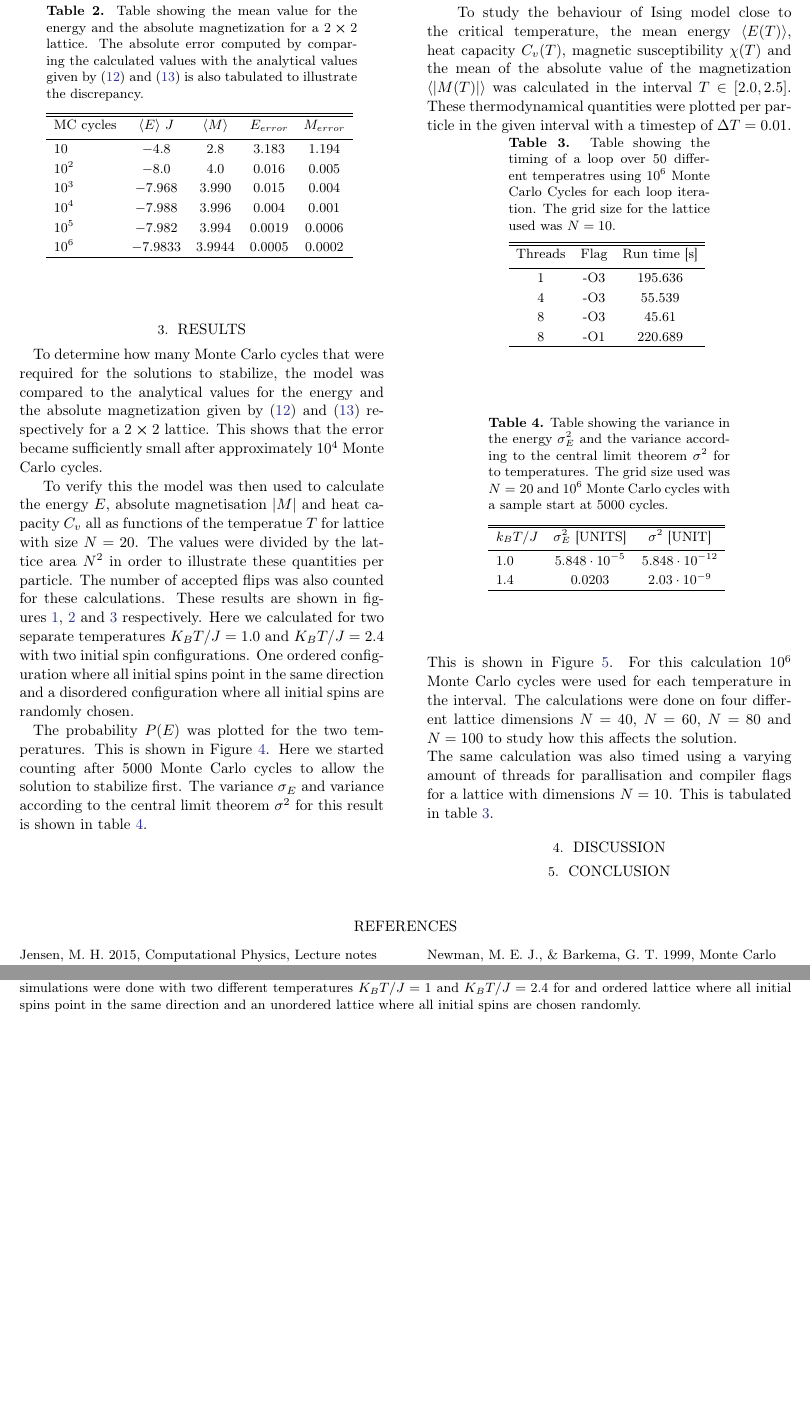
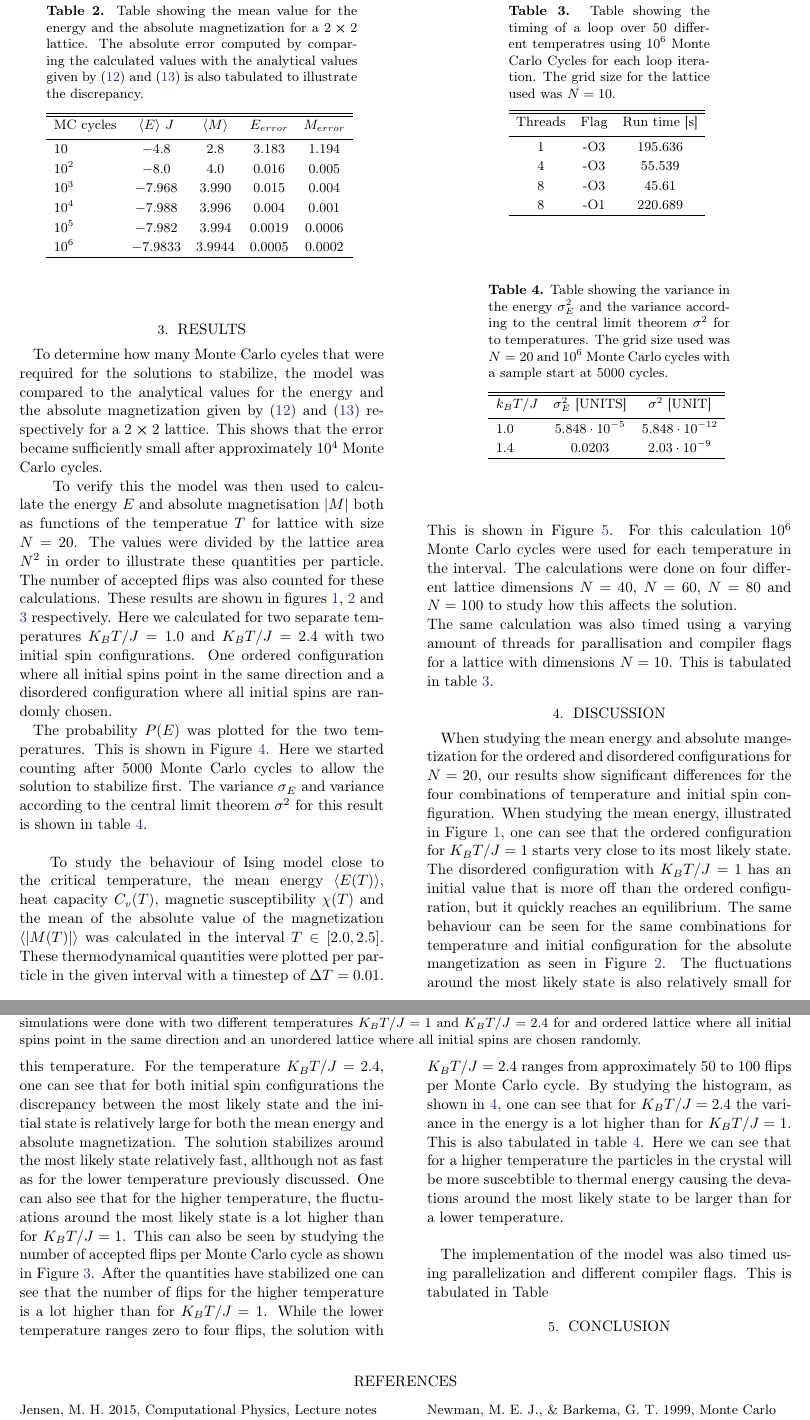
Before and after one commit to SagittariusA-Star/FYS4150-Project-4, a LaTeX paper (doc/CompPhysProj4.tex): two parts of pages 5 and 6 of 10, joined at a grey line, cut so that both start at the same text, the shorter picture padded with empty space. Compiled offline with pdfLaTeX.

Commit message:
started writing discussion

```diff
--- a/doc/CompPhysProj4.tex
+++ b/doc/CompPhysProj4.tex
@@ -390,8 +390,8 @@ became sufficiently small after approximately $10^4$ Monte Carlo cycles.\\
 	$10^6$ & $-7.9833$ & $3.9944$ & $0.0005$ & $0.0002$
 	\enddata
 \end{deluxetable}
-To verify this the model was then used to calculate the energy $E$, absolute
-magnetisation $\vert M \vert$ and heat capacity $C_v$ all as functions of the
+To verify this the model was then used to calculate the energy $E$ and absolute
+magnetisation $\vert M \vert$ both as functions of the
 temperatue $T$ for lattice with size $N=20$. The values were divided by the
 lattice area $N^2$ in order to illustrate these quantities per particle. The
 number of accepted flips was also counted for these calculations. These results
@@ -475,6 +475,39 @@ tabulated in table \ref{tab:timing}.
 
 
 \section{Discussion} \label{sec:discussion}
+When studying the mean energy and absolute mangetization for the ordered and
+disordered configurations for $N=20$, our results show significant differences
+for the four combinations of temperature and initial spin configuration. When
+studying the mean energy, illustrated in Figure \ref{fig:E_MC7}, one can see
+that the ordered configuration for $K_BT/J=1$ starts very close to its most
+likely state. The disordered configuration with $K_BT/J=1$ has an initial value
+that is more off than the ordered configuration, but it quickly reaches an
+equilibrium. The same behaviour can be seen for the same combinations for
+temperature and initial configuration for the absolute mangetization as seen in
+Figure \ref{fig:M_MC7}. The fluctuations around the most likely state is also
+relatively small for this temperature. For the temperature $K_BT/J=2.4$, one can
+see that for both initial spin configurations the discrepancy between
+the most likely state and the initial state is relatively large for both the
+mean energy and absolute magnetization. The solution stabilizes around the most
+likely state relatively fast, allthough not as fast as for the lower temperature
+previously discussed. One can also see that for the higher temperature, the
+fluctuations around the most likely state is a lot higher than for $K_BT/J =1$.
+This can also be seen by studying the number of accepted flips per Monte Carlo
+cycle as shown in Figure \ref{fig:flip_MC7}. After the quantities have
+stabilized one can see that the number of flips for the higher temperature is a
+lot higher than for $K_BT/J=1$. While the lower temperature ranges zero to four
+flips, the solution with $K_BT/J=2.4$ ranges from approximately $50$ to $100$
+flips per Monte Carlo cycle. By studying the histogram, as shown in
+\ref{fig:histogram}, one can see that for $K_BT/J=2.4$ the variance in the
+energy is a lot higher than for $K_BT/J=1$. This is also tabulated in table
+\ref{tab:variances}. Here we can see that for a higher temperature the particles
+in the crystal will be more suscebtible to thermal energy causing the devations
+around the most likely state to be larger than for a lower temperature.\\\indent
+
+The implementation of the model was also timed using parallelization and
+different compiler flags. This is tabulated in Table \ref
+
+
 
 \section{Conclusion} \label{sec:conclusion}
 
```
